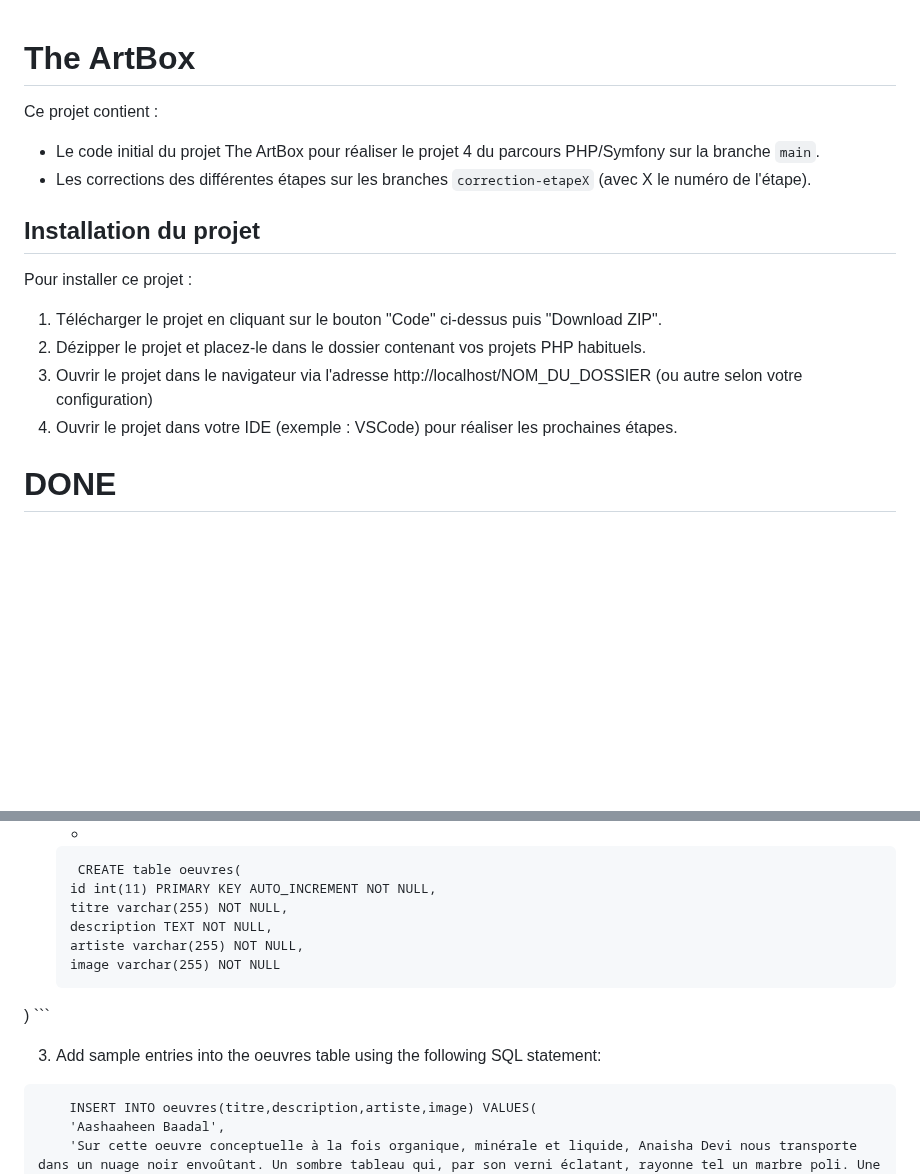
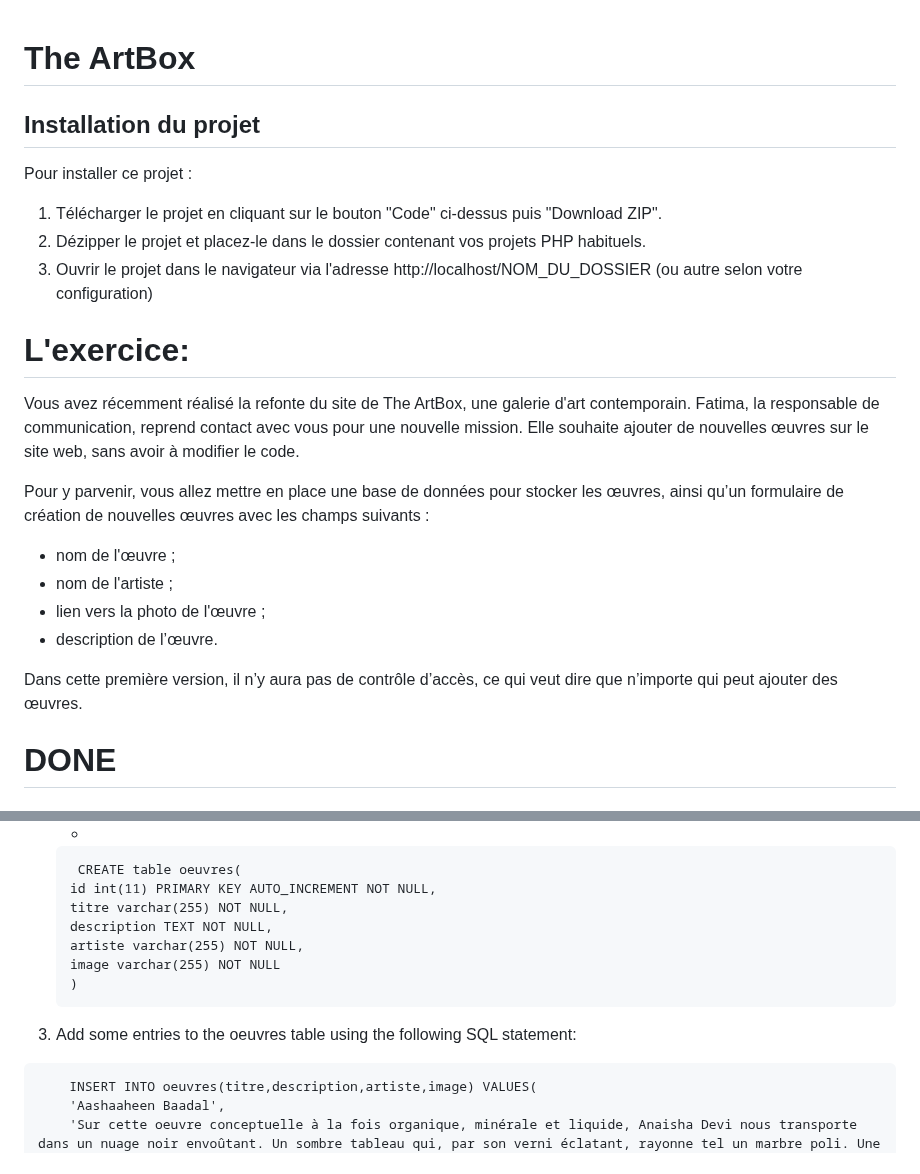
Before and after one commit to MarcoFormante/Mettez-en-place-un-serveur-et-un-site-simple-avec-PHP, a Markdown page: README.md, 2 parts joined by grey strips. Drawn GitHub-style; blank space fills up the shorter version.

Commit message:
update Readme.md: add project context

````diff
--- a/README.md
+++ b/README.md
@@ -1,8 +1,6 @@
 # The ArtBox
 
-Ce projet contient :
-* Le code initial du projet The ArtBox pour réaliser le projet 4 du parcours PHP/Symfony sur la branche `main`.
-* Les corrections des différentes étapes sur les branches `correction-etapeX` (avec X le numéro de l'étape).
+
 
 ## Installation du projet
 
@@ -10,8 +8,23 @@ Pour installer ce projet :
 1. Télécharger le projet en cliquant sur le bouton "Code" ci-dessus puis "Download ZIP".
 2. Dézipper le projet et placez-le dans le dossier contenant vos projets PHP habituels.
 3. Ouvrir le projet dans le navigateur via l'adresse http://localhost/NOM_DU_DOSSIER (ou autre selon votre configuration)
-4. Ouvrir le projet dans votre IDE (exemple : VSCode) pour réaliser les prochaines étapes.
 
+
+# L'exercice:
+Vous avez récemment réalisé la refonte du site de The ArtBox, une galerie d'art contemporain.
+Fatima, la responsable de communication, reprend contact avec vous pour une nouvelle mission.
+Elle souhaite ajouter de nouvelles œuvres sur le site web, sans avoir à modifier le code.
+
+Pour y parvenir,
+vous allez mettre en place une base de données pour stocker les œuvres,
+ ainsi qu’un formulaire de création de nouvelles œuvres avec les champs suivants :
+
+- nom de l'œuvre ;
+- nom de l'artiste ;
+- lien vers la photo de l'œuvre ;
+- description de l’œuvre.
+
+Dans cette première version, il n’y aura pas de contrôle d’accès, ce qui veut dire que n’importe qui peut ajouter des œuvres.
 
 
 # DONE
@@ -29,11 +42,11 @@ Pour installer ce projet :
 	description TEXT NOT NULL,
 	artiste varchar(255) NOT NULL,
 	image varchar(255) NOT NULL
-)
+    )
     ```
 
 
-3. Add sample entries into the oeuvres table using the following SQL statement:
+3. Add some entries to the oeuvres table using the following SQL statement:
 
 ```
     INSERT INTO oeuvres(titre,description,artiste,image) VALUES(
````
Also changed, not shown: other parts of README.md (+0 -1 lines).
